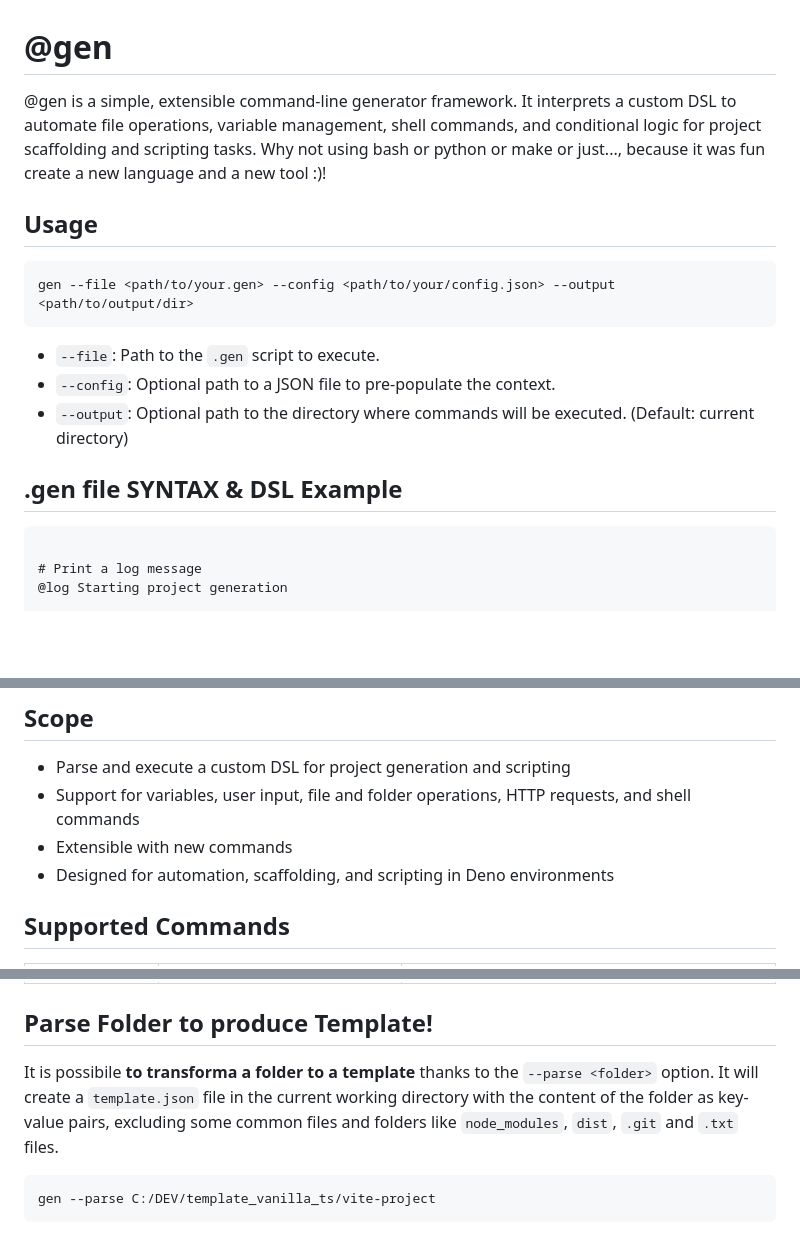
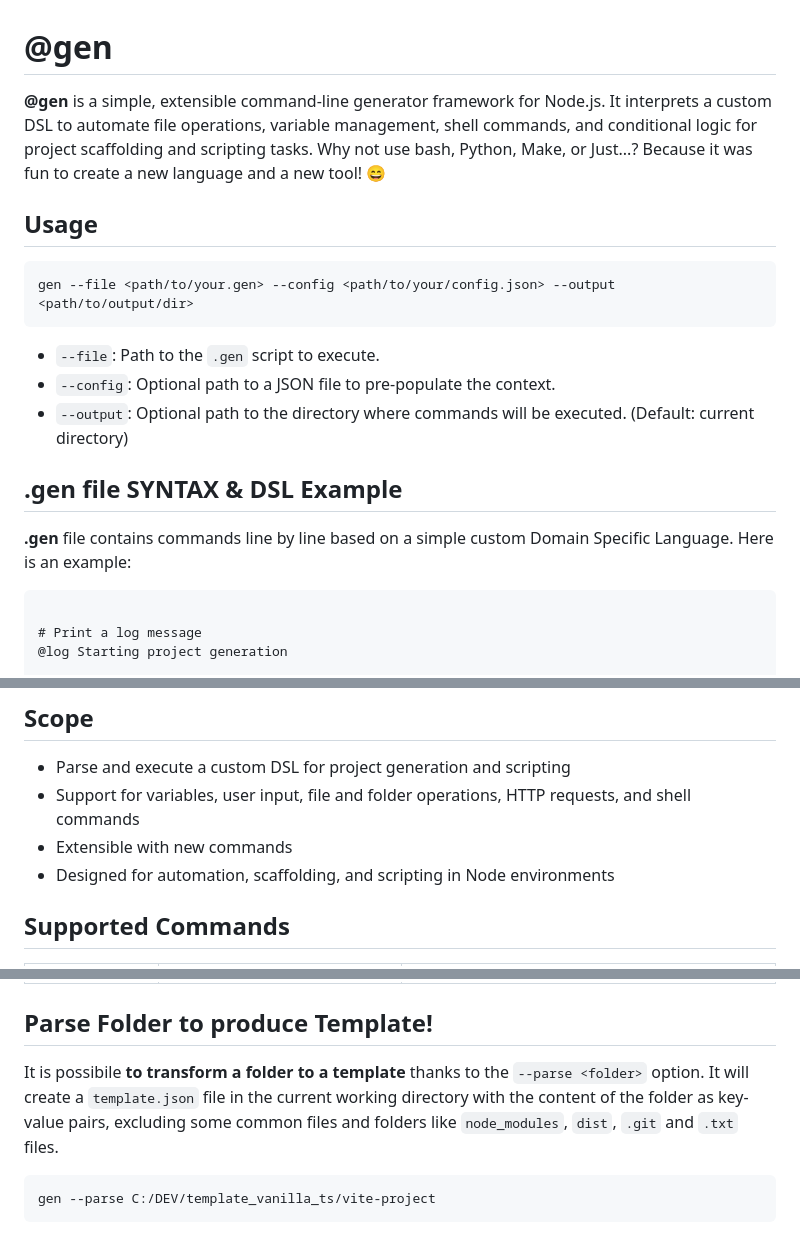
Before and after one commit to LorenzoCorbella74/my-gen, a Markdown page: README.md, 3 parts joined by grey strips. Rendered like a GitHub page; blank space fills up the shorter version.

````diff
--- a/README.md
+++ b/README.md
@@ -1,6 +1,6 @@
 # @gen
 
-@gen is a simple, extensible command-line generator framework. It interprets a custom DSL to automate file operations, variable management, shell commands, and conditional logic for project scaffolding and scripting tasks. Why not using bash or python or make or just..., because it was fun create a new language and a new tool :)!
+**@gen** is a simple, extensible command-line generator framework for Node.js. It interprets a custom DSL to automate file operations, variable management, shell commands, and conditional logic for project scaffolding and scripting tasks. Why not use bash, Python, Make, or Just...? Because it was fun to create a new language and a new tool! 😄
 
 ## Usage
 
@@ -13,6 +13,7 @@ gen --file <path/to/your.gen> --config <path/to/your/config.json> --output <path
 - `--output`: Optional path to the directory where commands will be executed. (Default: current directory)
 
 ## .gen file SYNTAX & DSL Example
+**.gen** file contains commands line by line based on a simple custom Domain Specific Language. Here is an example:
 ```plaintext
 
 # Print a log message
@@ -59,7 +60,7 @@ COMPILE ./templates/my-template.json
 - Parse and execute a custom DSL for project generation and scripting
 - Support for variables, user input, file and folder operations, HTTP requests, and shell commands
 - Extensible with new commands
-- Designed for automation, scaffolding, and scripting in Deno environments
+- Designed for automation, scaffolding, and scripting in Node environments
 
 ## Supported Commands
 
@@ -77,7 +78,7 @@ COMPILE ./templates/my-template.json
 
 
 ## Parse Folder to produce Template!
-It is possibile **to transforma a folder to a template** thanks to the `--parse <folder>` option. It will create a `template.json` file in the current working directory with the content of the folder as key-value pairs, excluding some common files and folders like `node_modules`, `dist`, `.git` and `.txt` files.
+It is possibile **to transform a folder to a template** thanks to the `--parse <folder>` option. It will create a `template.json` file in the current working directory with the content of the folder as key-value pairs, excluding some common files and folders like `node_modules`, `dist`, `.git` and `.txt` files.
 ```bash
 gen --parse C:/DEV/template_vanilla_ts/vite-project
 ```
````
Also changed, not shown: TODO.md (added, +38 -0 lines).
